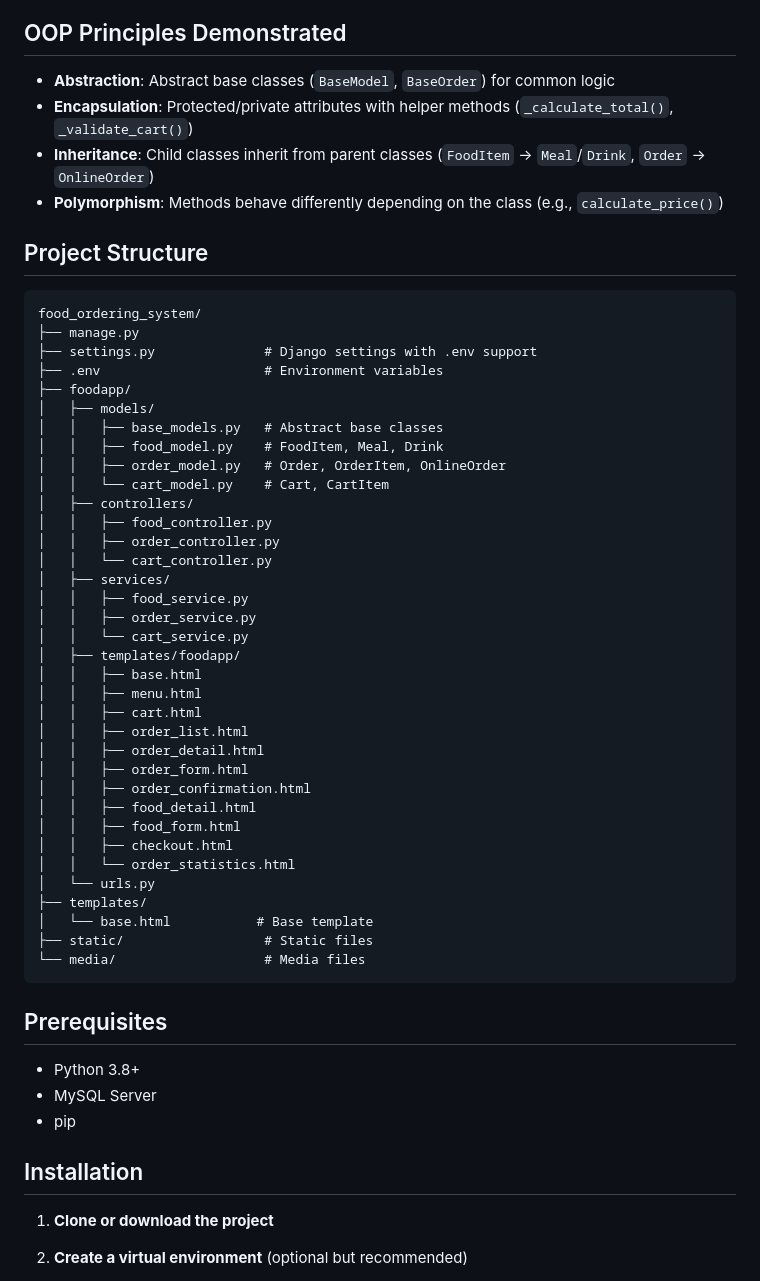
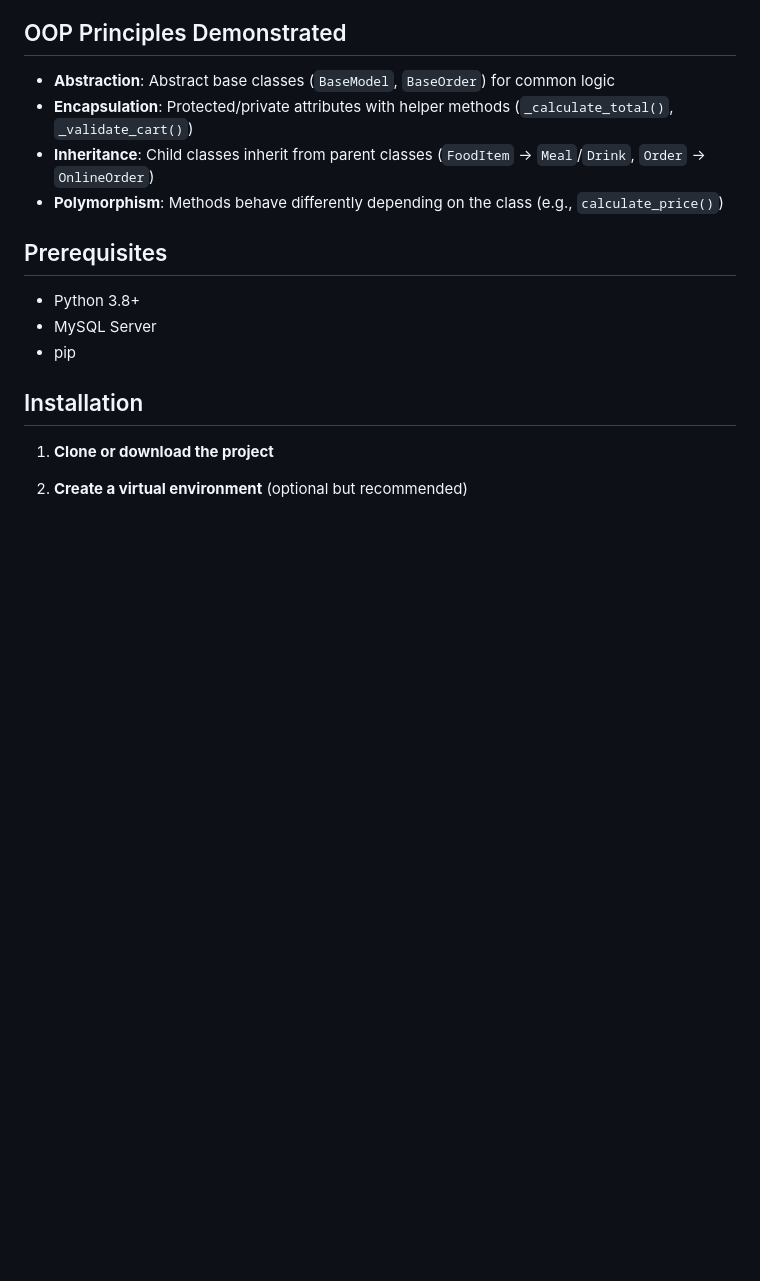
Before and after one commit to EP4CXS/M-angCape, a Markdown page: README.md, the part around the change. Rendered like a GitHub page; blank space fills up the shorter version.

Commit message:
removing the project structure

````diff
--- a/README.md
+++ b/README.md
@@ -16,45 +16,6 @@ A complete Food Ordering System built with Django (Python) that follows **Object
 - **Inheritance**: Child classes inherit from parent classes (`FoodItem` → `Meal`/`Drink`, `Order` → `OnlineOrder`)
 - **Polymorphism**: Methods behave differently depending on the class (e.g., `calculate_price()`)
 
-## Project Structure
-
-```
-food_ordering_system/
-├── manage.py
-├── settings.py              # Django settings with .env support
-├── .env                     # Environment variables
-├── foodapp/
-│   ├── models/
-│   │   ├── base_models.py   # Abstract base classes
-│   │   ├── food_model.py    # FoodItem, Meal, Drink
-│   │   ├── order_model.py   # Order, OrderItem, OnlineOrder
-│   │   └── cart_model.py    # Cart, CartItem
-│   ├── controllers/
-│   │   ├── food_controller.py
-│   │   ├── order_controller.py
-│   │   └── cart_controller.py
-│   ├── services/
-│   │   ├── food_service.py
-│   │   ├── order_service.py
-│   │   └── cart_service.py
-│   ├── templates/foodapp/
-│   │   ├── base.html
-│   │   ├── menu.html
-│   │   ├── cart.html
-│   │   ├── order_list.html
-│   │   ├── order_detail.html
-│   │   ├── order_form.html
-│   │   ├── order_confirmation.html
-│   │   ├── food_detail.html
-│   │   ├── food_form.html
-│   │   ├── checkout.html
-│   │   └── order_statistics.html
-│   └── urls.py
-├── templates/
-│   └── base.html           # Base template
-├── static/                  # Static files
-└── media/                   # Media files
-```
 
 ## Prerequisites
 
````
